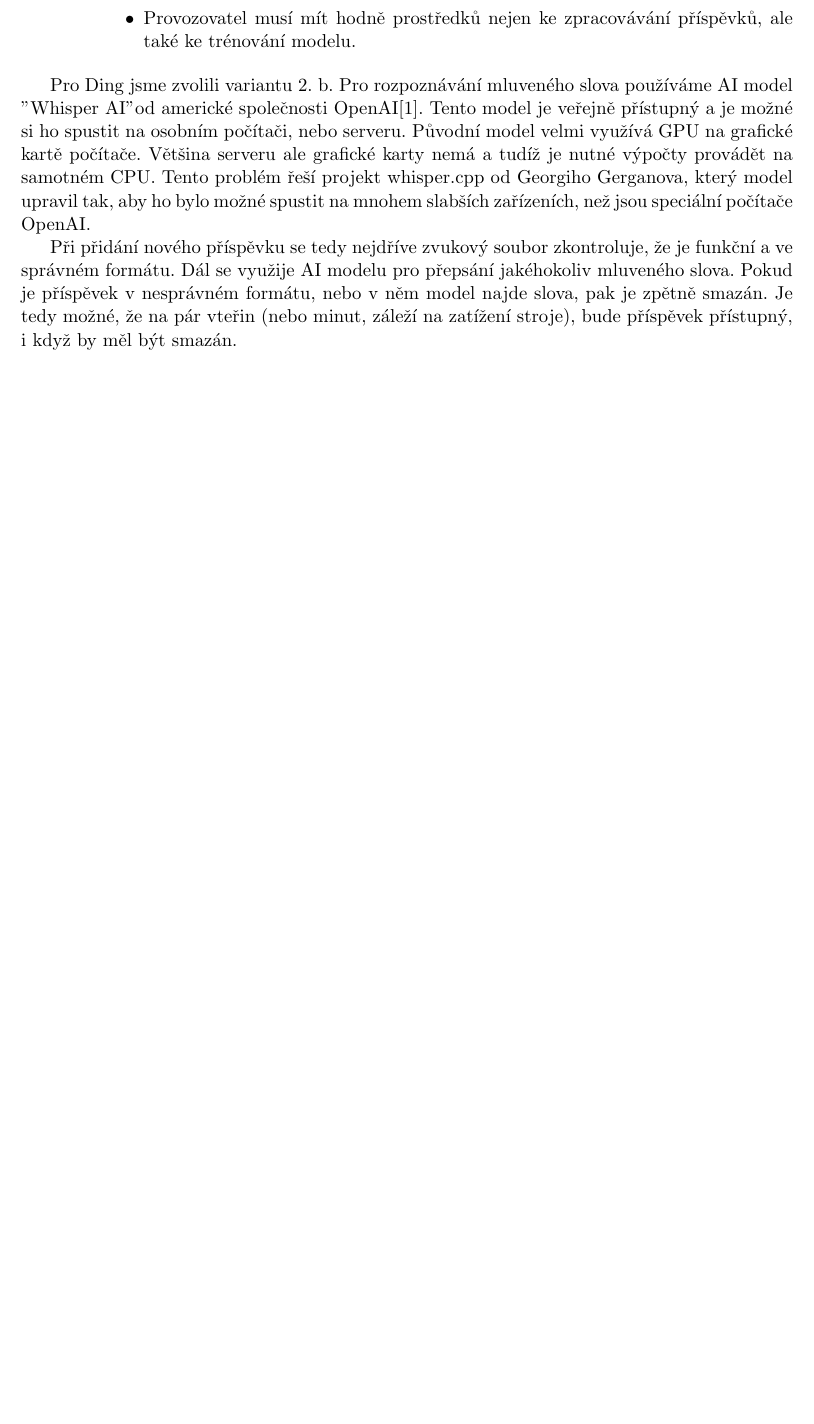
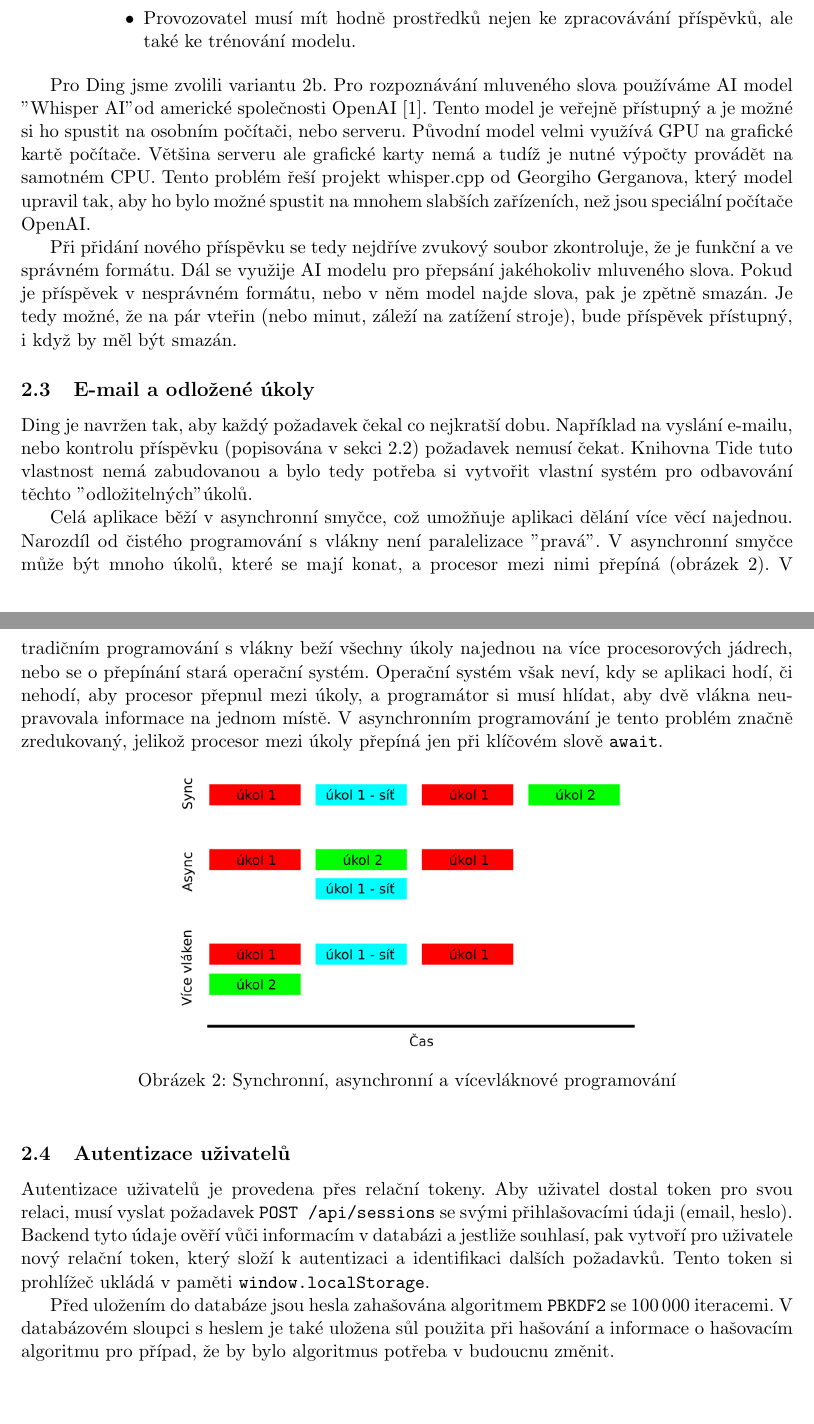
Before and after one commit to gyarab/2022-3e-benes-breburda-suchy-ding, a LaTeX paper (docs/main.tex, which reads docs/sections/backend.tex): part of page 5 of 6 before the commit and two parts of pages 5 and 6 of 7 after it, the two joined at a grey line, cut so that both start at the same text, the shorter picture padded with empty space. Compiled offline with pdfLaTeX.

Commit message:
docs: backend

```diff
--- a/docs/main.tex
+++ b/docs/main.tex
@@ -41,6 +41,8 @@
 % \usepackage{listings}
 % \lstset{language=js}
 
+\usepackage{siunitx}
+
 % abstrakt s větším písmem (https://tex.stackexchange.com/a/366170)
 \makeatletter
 \renewenvironment{abstract}{%
--- a/docs/sections/backend.tex
+++ b/docs/sections/backend.tex
@@ -40,5 +38,6 @@ způsoby:
         \begin{enumerate}
             \item Využití jednoho z několika veřejných API na rozpoznávání hlasu.
                 \begin{itemize}
-                    \item Jestliže je nutné API posílat každý příspěvek, pak bude provoz sítě velmi drahý.
+                    \item Jestliže je nutné API posílat každý příspěvek, pak bude provoz sítě velmi
+                        drahý.
                 \end{itemize}
@@ -46,20 +45,59 @@ způsoby:
                 \begin{itemize}
-                    \item Provozovatel sítě musí mít k dispozici stroje, které dokáží příspěvky rychle zpracovat.
+                    \item Provozovatel sítě musí mít k dispozici stroje, které dokáží příspěvky
+                        rychle zpracovat.
                 \end{itemize}
             \item Natrénování vlastního rozpoznávacího modelu a jeho užití na vlastních strojích.
                 \begin{itemize}
-                    \item Provozovatel musí mít hodně prostředků nejen ke zpracovávání příspěvků, ale také ke trénování modelu.
+                    \item Provozovatel musí mít hodně prostředků nejen ke zpracovávání příspěvků,
+                        ale také ke trénování modelu.
                 \end{itemize}
         \end{enumerate}
 \end{enumerate}
 
-Pro Ding jsme zvolili variantu 2. b. Pro rozpoznávání mluveného slova používáme AI model "Whisper AI" od americké
-společnosti OpenAI\cite{openai-whisper}. Tento model je veřejně přístupný a je možné si ho spustit na osobním počítači, nebo serveru.
-Původní model velmi využívá GPU na grafické kartě počítače. Většina serveru ale grafické karty nemá a tudíž je
-nutné výpočty provádět na samotném CPU. Tento problém řeší projekt whisper.cpp od Georgiho Gerganova, který model upravil
+Pro Ding jsme zvolili variantu \ref{ai-method}. Pro rozpoznávání mluveného slova používáme AI model
+"Whisper AI" od americké společnosti OpenAI \cite{openai-whisper}. Tento model je veřejně přístupný
+a je možné si ho spustit na osobním počítači, nebo serveru. Původní model velmi využívá GPU na
+grafické kartě počítače. Většina serveru ale grafické karty nemá a tudíž je nutné výpočty provádět
+na samotném CPU. Tento problém řeší projekt whisper.cpp od Georgiho Gerganova, který model upravil
 tak, aby ho bylo možné spustit na mnohem slabších zařízeních, než jsou speciální počítače OpenAI.
 
-Při přidání nového příspěvku se tedy nejdříve zvukový soubor zkontroluje, že je funkční a ve správném formátu.
-Dál se využije AI modelu pro přepsání jakéhokoliv mluveného slova. Pokud je příspěvek v nesprávném formátu, nebo
-v něm model najde slova, pak je zpětně smazán. Je tedy možné, že na pár vteřin (nebo minut, záleží na zatížení stroje),
-bude příspěvek přístupný, i když by měl být smazán.
+Při přidání nového příspěvku se tedy nejdříve zvukový soubor zkontroluje, že je funkční a ve
+správném formátu. Dál se využije AI modelu pro přepsání jakéhokoliv mluveného slova. Pokud je
+příspěvek v nesprávném formátu, nebo v něm model najde slova, pak je zpětně smazán. Je tedy možné,
+že na pár vteřin (nebo minut, záleží na zatížení stroje), bude příspěvek přístupný, i když by měl
+být smazán.
+
+\subsection{E-mail a odložené úkoly}
+
+Ding je navržen tak, aby každý požadavek čekal co nejkratší dobu. Například na vyslání e-mailu, nebo
+kontrolu příspěvku (popisována v sekci \ref{backend-ai}) požadavek nemusí čekat. Knihovna Tide tuto
+vlastnost nemá zabudovanou a bylo tedy potřeba si vytvořit vlastní systém pro odbavování těchto
+"odložitelných" úkolů.
+
+Celá aplikace běží v asynchronní smyčce, což umožňuje aplikaci dělání více věcí najednou. Narozdíl
+od čistého programování s vlákny není paralelizace "pravá". V asynchronní smyčce může být mnoho
+úkolů, které se mají konat, a procesor mezi nimi přepíná (obrázek \ref{async-diagram}). V tradičním
+programování s vlákny beží všechny úkoly najednou na více procesorových jádrech, nebo se o přepínání
+stará operační systém. Operační systém však neví, kdy se aplikaci hodí, či nehodí, aby procesor
+přepnul mezi úkoly, a programátor si musí hlídat, aby dvě vlákna neupravovala informace na jednom
+místě. V asynchronním programování je tento problém značně zredukovaný, jelikož procesor mezi úkoly
+přepíná jen při klíčovém slově \texttt{await}.
+
+\begin{figure}[h!]
+    \centering
+    \includegraphics[width=0.6\textwidth]{images/async.png}
+    \caption{Synchronní, asynchronní a vícevláknové programování}
+    \label{async-diagram}
+\end{figure}
+
+\subsection{Autentizace uživatelů}
+
+Autentizace uživatelů je provedena přes relační tokeny. Aby uživatel dostal token pro svou relaci,
+musí vyslat požadavek \texttt{POST /api/sessions} se svými přihlašovacími údaji (email, heslo).
+Backend tyto údaje ověří vůči informacím v databázi a jestliže souhlasí, pak vytvoří pro uživatele
+nový relační token, který složí k autentizaci a identifikaci dalších požadavků. Tento token si
+prohlížeč ukládá v paměti \texttt{window.localStorage}.
+
+Před uložením do databáze jsou hesla zahašována algoritmem \texttt{PBKDF2} se \num{100 000} iteracemi. V
+databázovém sloupci s heslem je také uložena sůl použita při hašování a informace o hašovacím
+algoritmu pro případ, že by bylo algoritmus potřeba v budoucnu změnit.
```
Also changed, not shown: docs/literature.bib (+6 -0 lines), docs/images/async.png (added), docs/sections/backend.tex (32 more changed lines).
